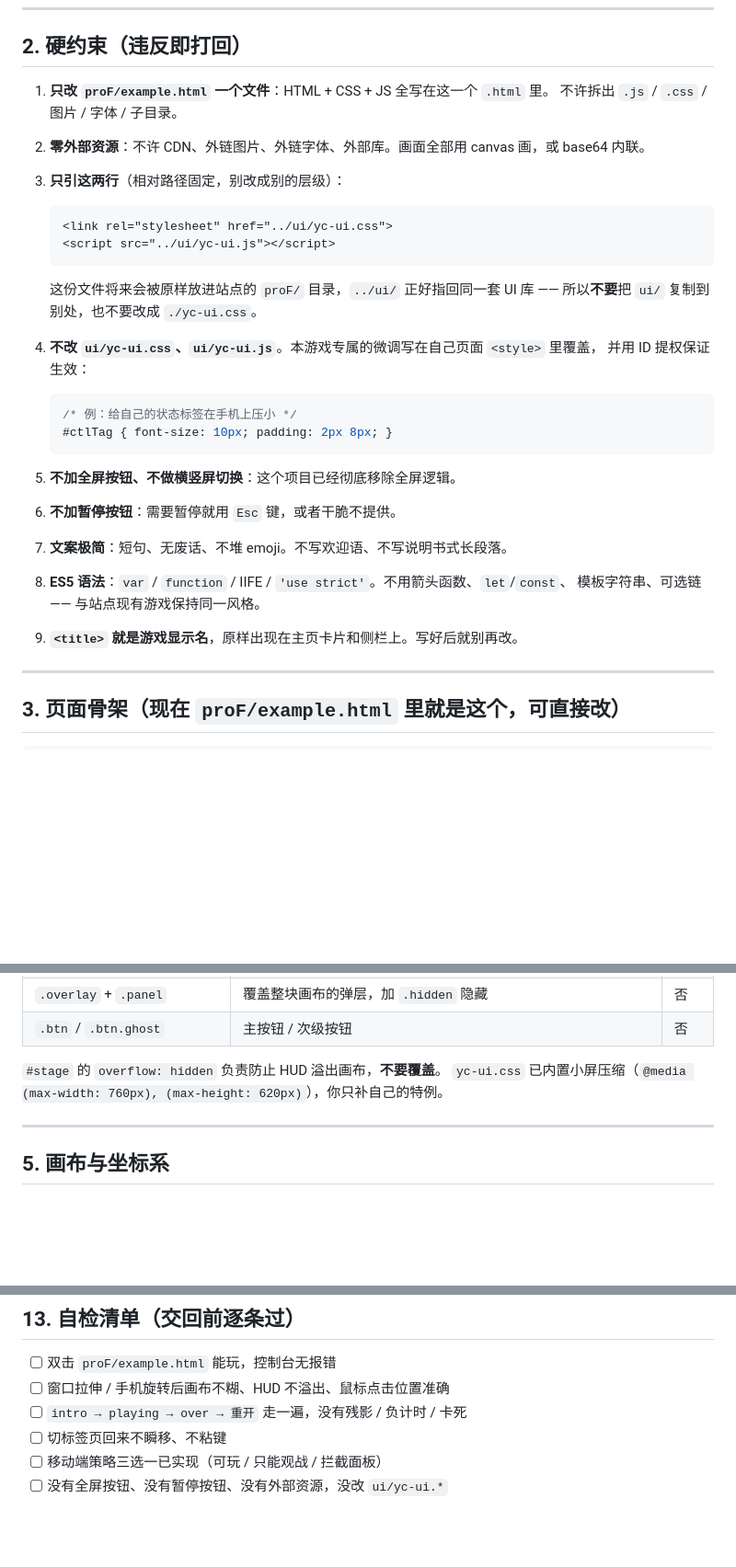
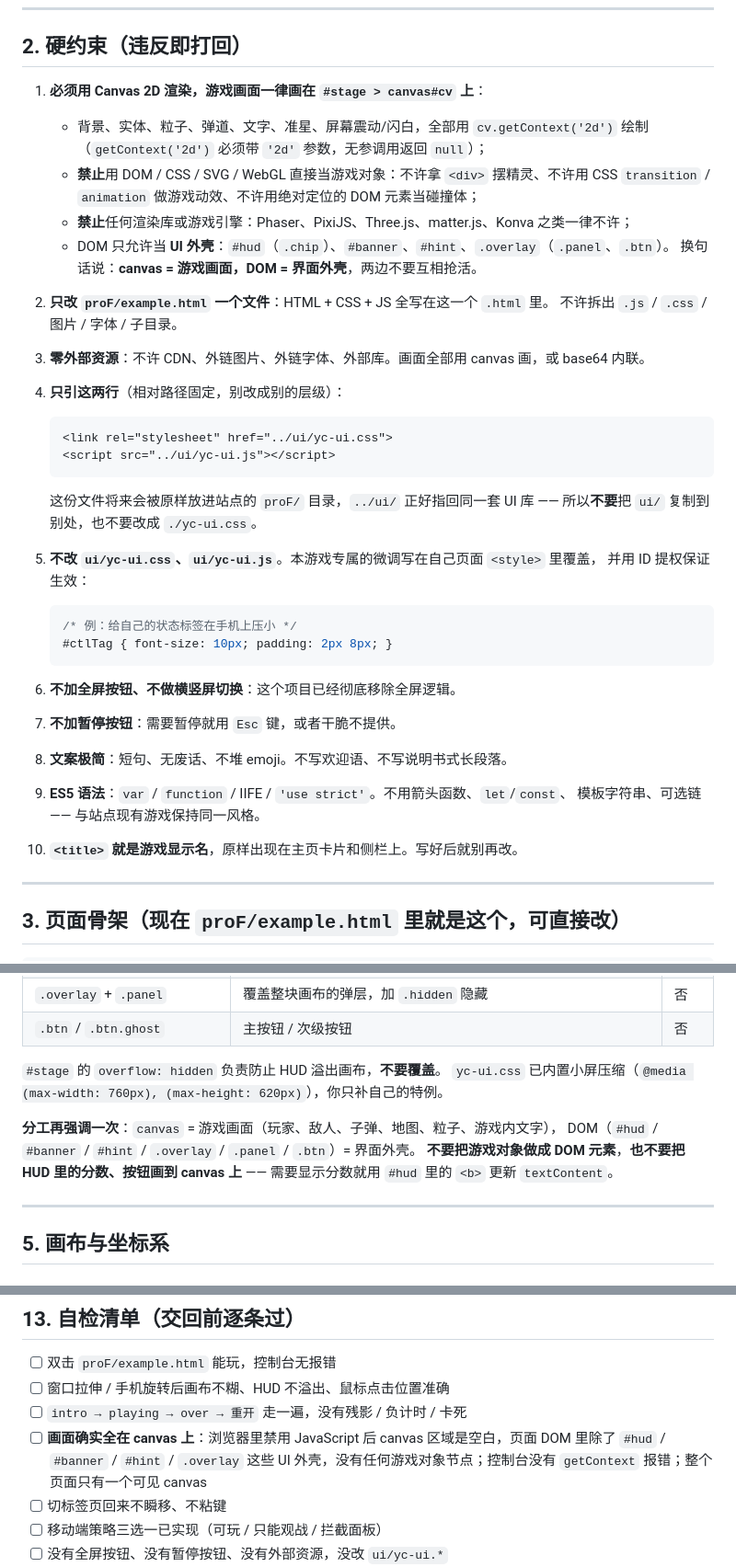
Before and after one commit to vilotime/games, a Markdown page: pack/AGENTS.md, 3 parts joined by grey strips. Shown at 92% size. Drawn GitHub-style; blank space fills up the shorter version.

Commit message:
修改pack

````diff
--- a/pack/AGENTS.md
+++ b/pack/AGENTS.md
@@ -40,10 +40,18 @@
 
 ## 2. 硬约束（违反即打回）
 
-1. **只改 `proF/example.html` 一个文件**：HTML + CSS + JS 全写在这一个 `.html` 里。
+1. **必须用 Canvas 2D 渲染，游戏画面一律画在 `#stage > canvas#cv` 上**：
+   - 背景、实体、粒子、弹道、文字、准星、屏幕震动/闪白，全部用 `cv.getContext('2d')` 绘制
+     （`getContext('2d')` 必须带 `'2d'` 参数，无参调用返回 `null`）；
+   - **禁止**用 DOM / CSS / SVG / WebGL 直接当游戏对象：不许拿 `<div>` 摆精灵、不许用 CSS
+     `transition` / `animation` 做游戏动效、不许用绝对定位的 DOM 元素当碰撞体；
+   - **禁止**任何渲染库或游戏引擎：Phaser、PixiJS、Three.js、matter.js、Konva 之类一律不许；
+   - DOM 只允许当 **UI 外壳**：`#hud`（`.chip`）、`#banner`、`#hint`、`.overlay`（`.panel`、`.btn`）。
+     换句话说：**canvas = 游戏画面，DOM = 界面外壳**，两边不要互相抢活。
+2. **只改 `proF/example.html` 一个文件**：HTML + CSS + JS 全写在这一个 `.html` 里。
    不许拆出 `.js` / `.css` / 图片 / 字体 / 子目录。
-2. **零外部资源**：不许 CDN、外链图片、外链字体、外部库。画面全部用 canvas 画，或 base64 内联。
-3. **只引这两行**（相对路径固定，别改成别的层级）：
+3. **零外部资源**：不许 CDN、外链图片、外链字体、外部库。画面全部用 canvas 画，或 base64 内联。
+4. **只引这两行**（相对路径固定，别改成别的层级）：
 
    ```html
    <link rel="stylesheet" href="../ui/yc-ui.css">
@@ -52,7 +60,7 @@
 
    这份文件将来会被原样放进站点的 `proF/` 目录，`../ui/` 正好指回同一套 UI 库 ——
    所以**不要**把 `ui/` 复制到别处，也不要改成 `./yc-ui.css`。
-4. **不改 `ui/yc-ui.css`、`ui/yc-ui.js`**。本游戏专属的微调写在自己页面 `<style>` 里覆盖，
+5. **不改 `ui/yc-ui.css`、`ui/yc-ui.js`**。本游戏专属的微调写在自己页面 `<style>` 里覆盖，
    并用 ID 提权保证生效：
 
    ```css
@@ -60,12 +68,12 @@
    #ctlTag { font-size: 10px; padding: 2px 8px; }
    ```
 
-5. **不加全屏按钮、不做横竖屏切换**：这个项目已经彻底移除全屏逻辑。
-6. **不加暂停按钮**：需要暂停就用 `Esc` 键，或者干脆不提供。
-7. **文案极简**：短句、无废话、不堆 emoji。不写欢迎语、不写说明书式长段落。
-8. **ES5 语法**：`var` / `function` / IIFE / `'use strict'`。不用箭头函数、`let`/`const`、
+6. **不加全屏按钮、不做横竖屏切换**：这个项目已经彻底移除全屏逻辑。
+7. **不加暂停按钮**：需要暂停就用 `Esc` 键，或者干脆不提供。
+8. **文案极简**：短句、无废话、不堆 emoji。不写欢迎语、不写说明书式长段落。
+9. **ES5 语法**：`var` / `function` / IIFE / `'use strict'`。不用箭头函数、`let`/`const`、
    模板字符串、可选链 —— 与站点现有游戏保持同一风格。
-9. **`<title>` 就是游戏显示名**，原样出现在主页卡片和侧栏上。写好后就别再改。
+10. **`<title>` 就是游戏显示名**，原样出现在主页卡片和侧栏上。写好后就别再改。
 
 ---
 
@@ -140,6 +151,11 @@
 
 `#stage` 的 `overflow: hidden` 负责防止 HUD 溢出画布，**不要覆盖**。
 `yc-ui.css` 已内置小屏压缩（`@media (max-width: 760px), (max-height: 620px)`），你只补自己的特例。
+
+**分工再强调一次**：`canvas` = 游戏画面（玩家、敌人、子弹、地图、粒子、游戏内文字），
+DOM（`#hud` / `#banner` / `#hint` / `.overlay` / `.panel` / `.btn`）= 界面外壳。
+**不要把游戏对象做成 DOM 元素**，**也不要把 HUD 里的分数、按钮画到 canvas 上** ——
+需要显示分数就用 `#hud` 里的 `<b>` 更新 `textContent`。
 
 ---
 
@@ -428,6 +444,9 @@ if (isTouchOnlyDevice()) {
 - [ ] 双击 `proF/example.html` 能玩，控制台无报错
 - [ ] 窗口拉伸 / 手机旋转后画布不糊、HUD 不溢出、鼠标点击位置准确
 - [ ] `intro → playing → over → 重开` 走一遍，没有残影 / 负计时 / 卡死
+- [ ] **画面确实全在 canvas 上**：浏览器里禁用 JavaScript 后 canvas 区域是空白，页面 DOM 里除了
+      `#hud` / `#banner` / `#hint` / `.overlay` 这些 UI 外壳，没有任何游戏对象节点；控制台没有
+      `getContext` 报错；整个页面只有一个可见 canvas
 - [ ] 切标签页回来不瞬移、不粘键
 - [ ] 移动端策略三选一已实现（可玩 / 只能观战 / 拦截面板）
 - [ ] 没有全屏按钮、没有暂停按钮、没有外部资源，没改 `ui/yc-ui.*`
````
Also changed, not shown: other parts of pack/AGENTS.md (+6 -0 lines).
